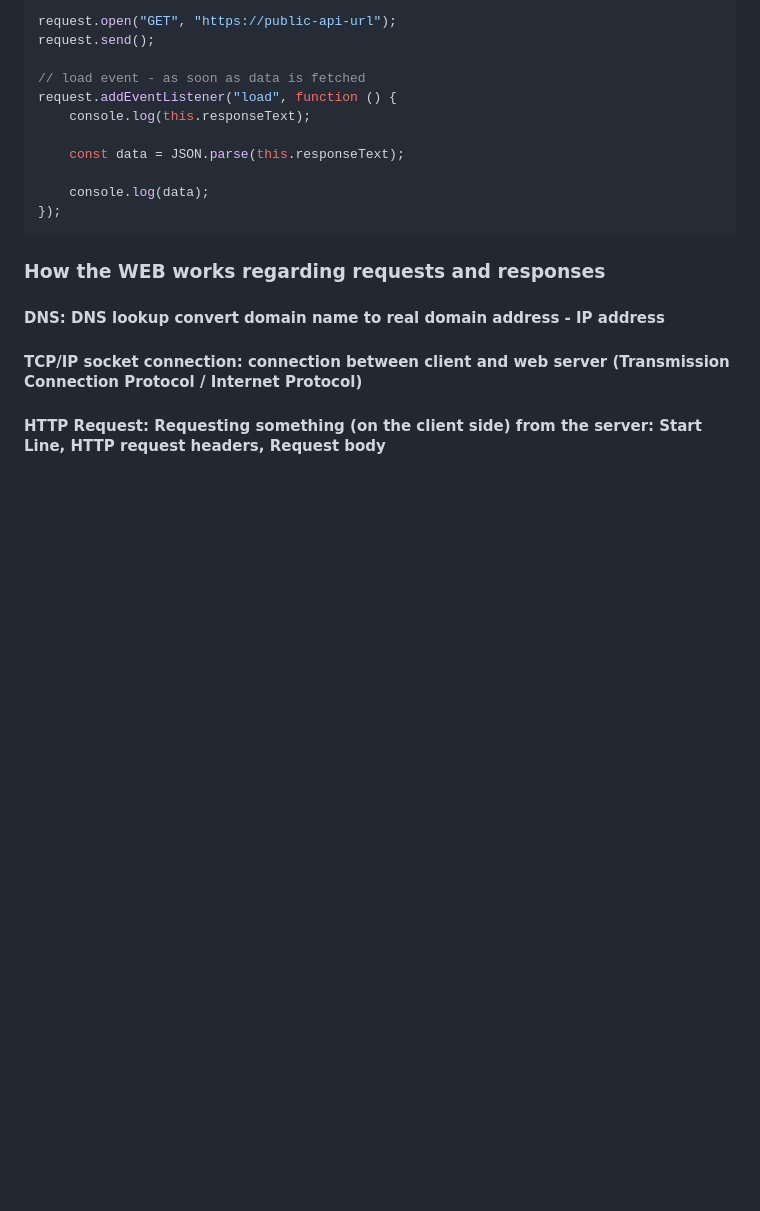
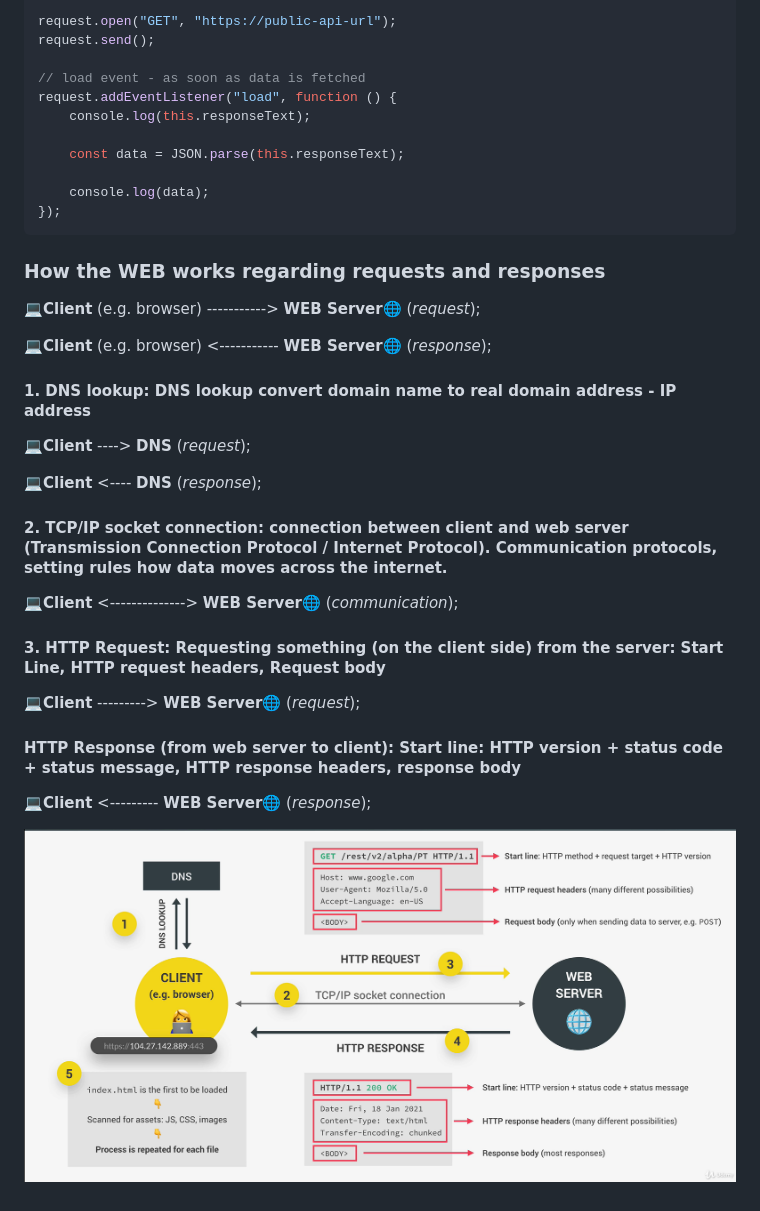
Before and after one commit to letStayFoolish/javascript-advanced, a Markdown page: section-16/README.md, the part around the change. Drawn GitHub-style; pictures changed too: section-16/section-16-screen-01.png (added); blank space fills up the shorter version.

Commit message:
Improve explanation of web requests and responses in README
Updated the README to provide a clearer, step-by-step explanation of how web requests and responses work, including a DNS lookup, TCP/IP connection, HTTP request, and response. Added visual diagrams and a new image for better understanding.

```diff
--- a/section-16/README.md
+++ b/section-16/README.md
@@ -52,8 +52,26 @@ request.addEventListener("load", function () {
 
 ### How the WEB works regarding requests and responses
 
-#### DNS: DNS lookup convert domain name to real domain address - IP address
+💻**Client** (e.g. browser) -----------> **WEB Server**🌐 (_request_);
 
-#### TCP/IP socket connection: connection between client and web server (Transmission Connection Protocol / Internet Protocol)
+💻**Client** (e.g. browser) <----------- **WEB Server**🌐 (_response_);
 
-#### HTTP Request: Requesting something (on the client side) from the server: Start Line, HTTP request headers, Request body
+#### 1. DNS lookup: DNS lookup convert domain name to real domain address - IP address
+
+💻**Client** ----> **DNS** (_request_);
+
+💻**Client** <---- **DNS** (_response_);
+
+#### 2. TCP/IP socket connection: connection between client and web server (Transmission Connection Protocol / Internet Protocol). Communication protocols, setting rules how data moves across the internet.
+
+💻**Client** <--------------> **WEB Server**🌐 (_communication_);
+
+#### 3. HTTP Request: Requesting something (on the client side) from the server: Start Line, HTTP request headers, Request body
+
+💻**Client** ---------> **WEB Server**🌐 (_request_);
+
+#### HTTP Response (from web server to client): Start line: HTTP version + status code + status message, HTTP response headers, response body
+
+💻**Client** <--------- **WEB Server**🌐 (_response_);
+
+![section-16-screen-01.png](section-16-screen-01.png)
```
